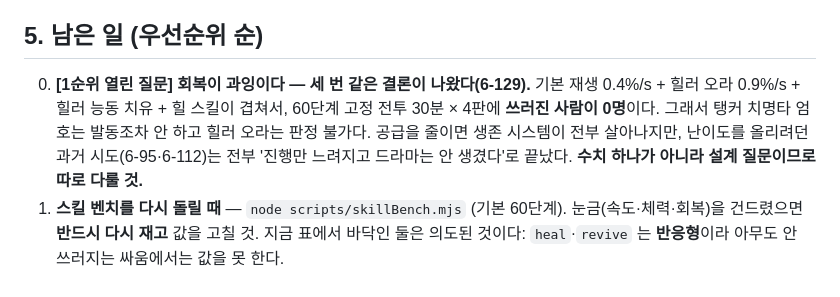
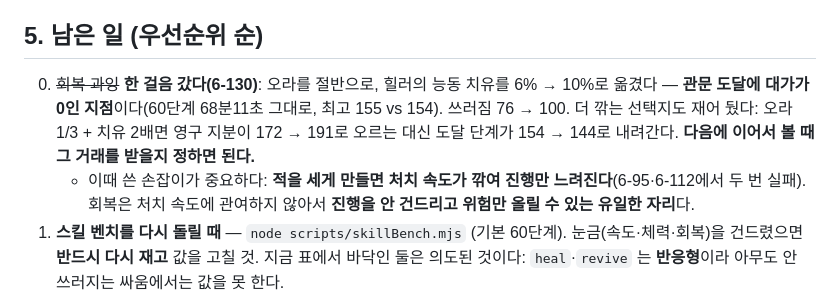
Before and after one commit to weaall/excel-heros, a Markdown page: docs/HANDOFF.md, the part around the change. Rendered like a GitHub page.

Commit message:
Handoff: the healing question moved from open to half-answered
Records which knob worked and why — enemies cannot be made stronger without
slowing kills, healing can be cut without touching them — and leaves the
remaining trade measured rather than described: a deeper cut buys ~15% more
permanent shares for ~10 stages of reach.

Co-Authored-By: Claude Opus 5 <noreply@anthropic.com>

```diff
--- a/docs/HANDOFF.md
+++ b/docs/HANDOFF.md
@@ -75,7 +75,8 @@ Excel 문서로 위장한 방치형 픽셀 RPG + 가챠. **55명 영웅(D~S) +
 - 뽑기 창구 둘(픽업/일반), 한계 돌파를 '같은 카드 N장'으로(6-106), 강화 환급, 스킬 게이지, 보스 12종 + 새 기술 셋(증원·회복·방어막), 스토리 20편(2차 완결), 몬스터 넷 재작화.
 
 ## 5. 남은 일 (우선순위 순)
-0. **[1순위 열린 질문] 회복이 과잉이다 — 세 번 같은 결론이 나왔다(6-129).** 기본 재생 0.4%/s + 힐러 오라 0.9%/s + 힐러 능동 치유 + 힐 스킬이 겹쳐서, 60단계 고정 전투 30분 × 4판에 **쓰러진 사람이 0명**이다. 그래서 탱커 치명타 엄호는 발동조차 안 하고 힐러 오라는 판정 불가다. 공급을 줄이면 생존 시스템이 전부 살아나지만, 난이도를 올리려던 과거 시도(6-95·6-112)는 전부 '진행만 느려지고 드라마는 안 생겼다'로 끝났다. **수치 하나가 아니라 설계 질문이므로 따로 다룰 것.**
+0. ~~회복 과잉~~ **한 걸음 갔다(6-130)**: 오라를 절반으로, 힐러의 능동 치유를 6% → 10%로 옮겼다 — **관문 도달에 대가가 0인 지점**이다(60단계 68분11초 그대로, 최고 155 vs 154). 쓰러짐 76 → 100. 더 깎는 선택지도 재어 뒀다: 오라 1/3 + 치유 2배면 영구 지분이 172 → 191로 오르는 대신 도달 단계가 154 → 144로 내려간다. **다음에 이어서 볼 때 그 거래를 받을지 정하면 된다.**
+   - 이때 쓴 손잡이가 중요하다: **적을 세게 만들면 처치 속도가 깎여 진행만 느려진다**(6-95·6-112에서 두 번 실패). 회복은 처치 속도에 관여하지 않아서 **진행을 안 건드리고 위험만 올릴 수 있는 유일한 자리**다.
 1. **스킬 벤치를 다시 돌릴 때** — `node scripts/skillBench.mjs` (기본 60단계). 눈금(속도·체력·회복)을 건드렸으면 **반드시 다시 재고** 값을 고칠 것. 지금 표에서 바닥인 둘은 의도된 것이다: `heal`·`revive` 는 **반응형**이라 아무도 안 쓰러지는 싸움에서는 값을 못 한다.
 2. **아직 상자인 보스는 없다** — 아홉 전부 다른 실루엣(6-122·6-125·6-127). 손 안 댄 건 0x72 팩 보스 3종(악마·좀비·오우거)뿐이고, 사무실 소품이 정체를 만들어 주고 있어 급하지 않다.
 3. ~~스테이지 수식어 감사~~ **완료(6-129)**: 껐더니 60단계 도달이 **+6.0%** 늦어진다 — 살아 있다.
```
